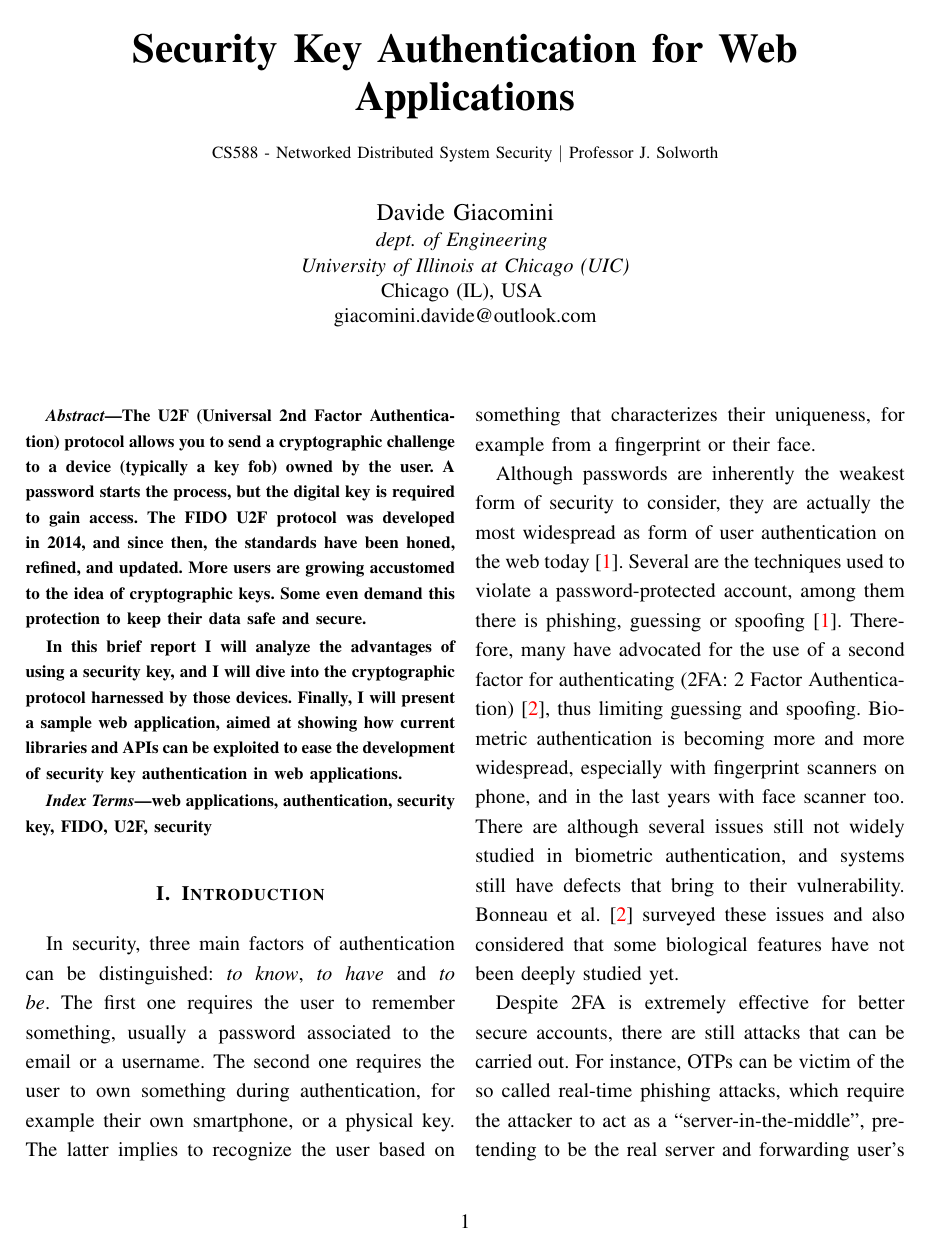
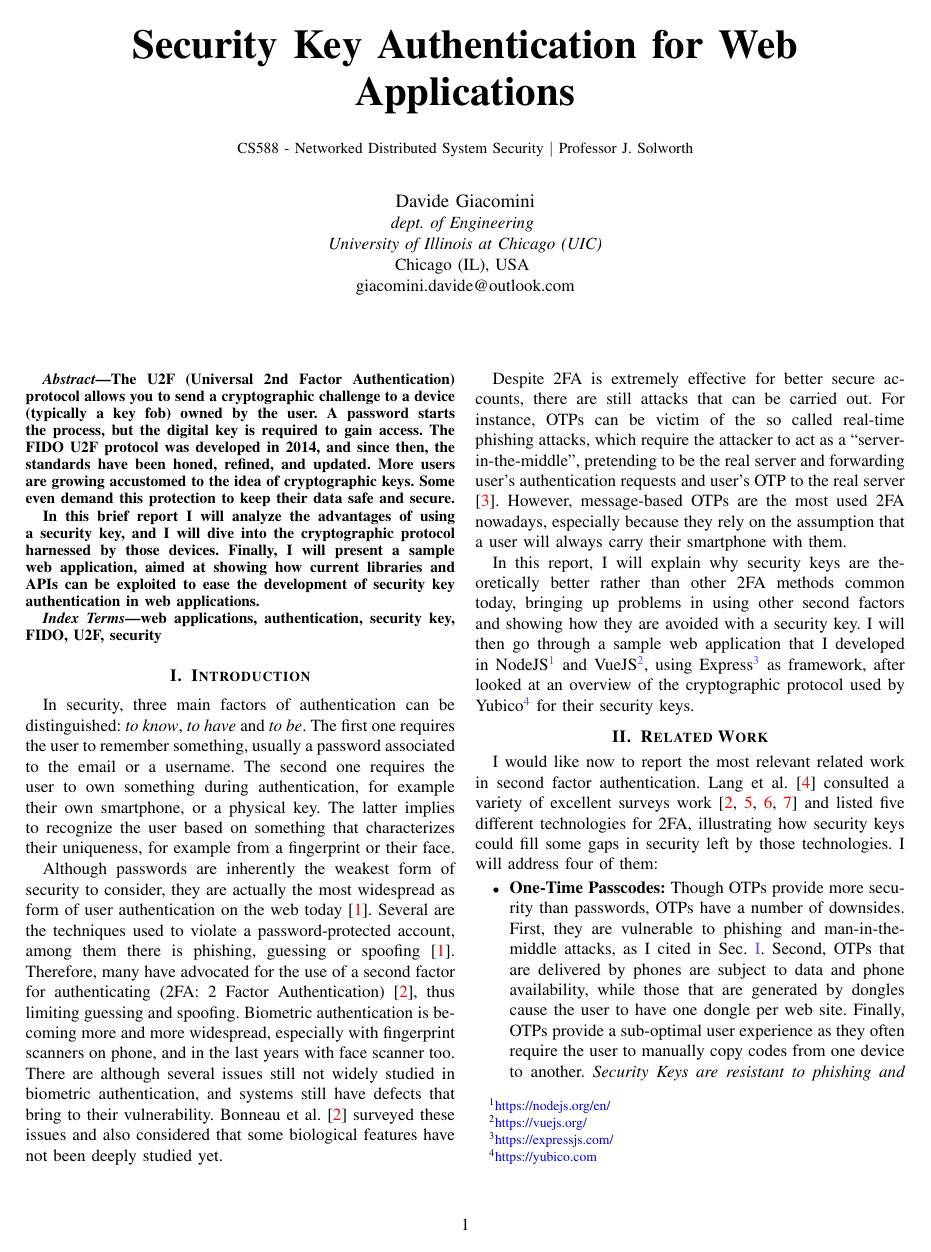
Before and after one commit to davide-giacomini/u2f-login_yubikey_express, a LaTeX paper (project-report/project-report.tex): page 1 of 9 before the commit and page 1 of 6 after it. Compiled offline with pdfLaTeX; a missing font is replaced by an installed copy or a similar font; a LaTeX package or settings file that is missing is left out.

Commit message:
Fixed report

```diff
--- a/project-report/project-report.tex
+++ b/project-report/project-report.tex
@@ -1,4 +1,4 @@
-\documentclass[12pt, conference]{IEEEtran}
+\documentclass[10pt, conference]{IEEEtran}
 \IEEEoverridecommandlockouts
 % The preceding line is only needed to identify funding in the first footnote. If that is unneeded, please comment it out.
 \usepackage{cite}
@@ -49,7 +49,7 @@ giacomini.davide@outlook.com}
 % Those two lines are useful for numbered pages
 \thispagestyle{plain}
 \pagestyle{plain}
-\onehalfspacing
+% \onehalfspacing
 
 \begin{abstract}
     The U2F (Universal 2nd Factor Authentication) protocol allows you to send a cryptographic challenge to a device (typically a key fob) owned by the user. A password starts the process, but the digital key is required to gain access. The FIDO U2F protocol was developed in 2014, and since then, the standards have been honed, refined, and updated. More users are growing accustomed to the idea of cryptographic keys. Some even demand this protection to keep their data safe and secure.
```
Also changed, not shown: project-report/project-report.pdf.
